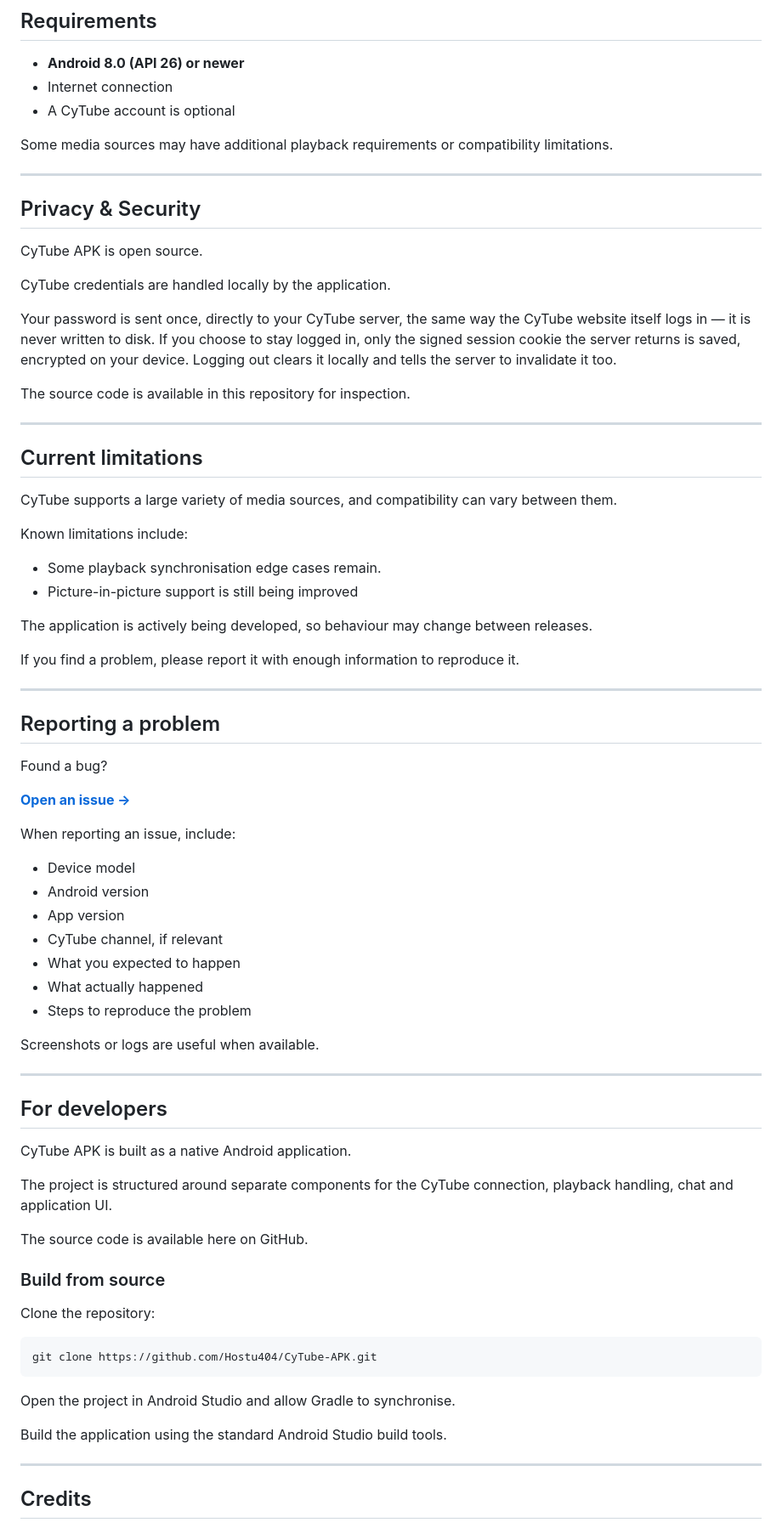
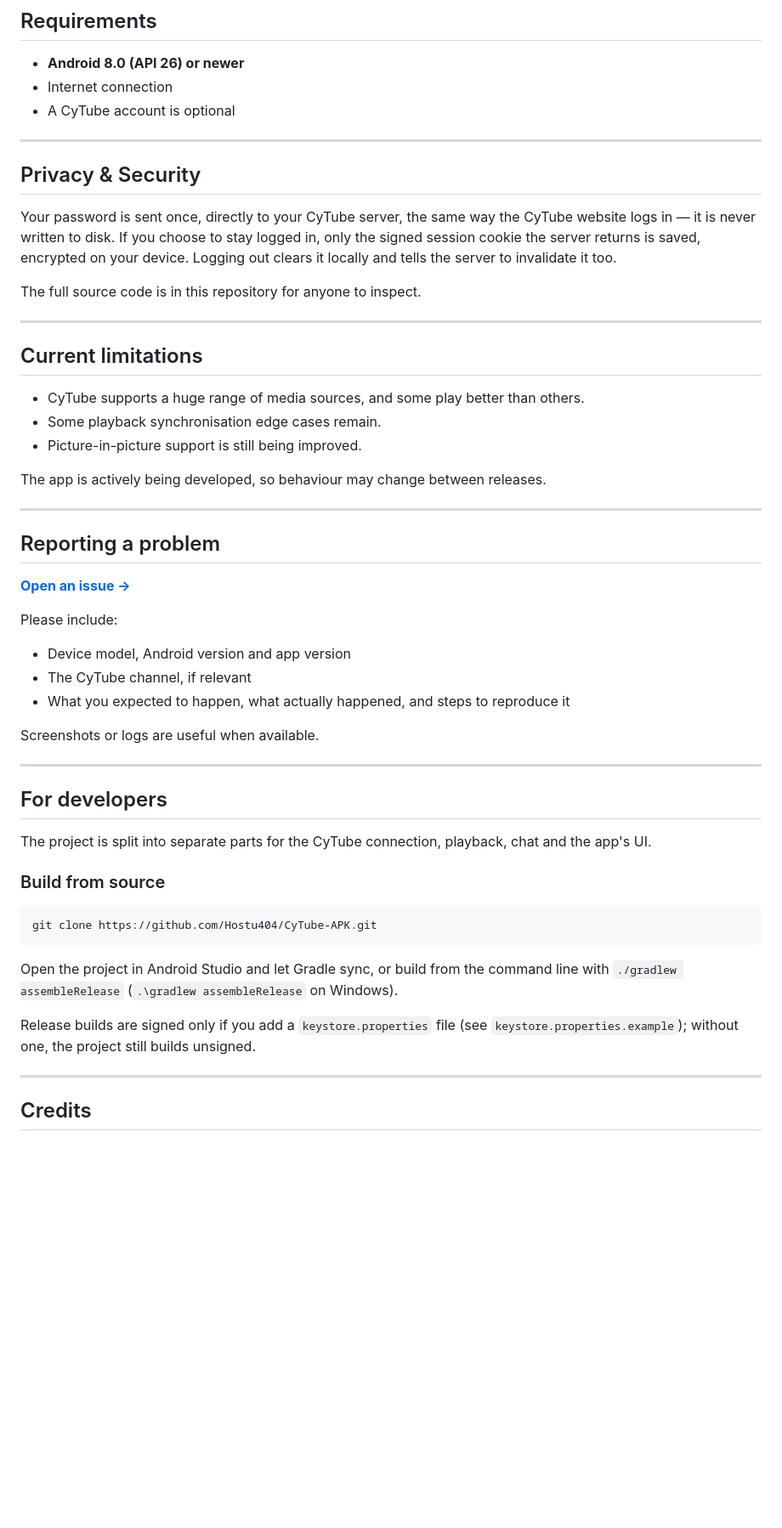
Before and after one commit to Hostu404/cytube-apk, a Markdown page: README.md, the part around one of its changes. Shown at 85% size. GitHub-like rendering; blank space fills up the shorter version.

````diff
--- a/README.md
+++ b/README.md
@@ -117,52 +83,35 @@ distributed as an open-source APK.
 * Internet connection
 * A CyTube account is optional
 
-Some media sources may have additional playback requirements or compatibility limitations.
-
 ---
 
 ## Privacy & Security
 
-CyTube APK is open source.
+Your password is sent once, directly to your CyTube server, the same way the CyTube website logs in — it is never written to disk. If you choose to stay logged in, only the signed session cookie the server returns is saved, encrypted on your device. Logging out clears it locally and tells the server to invalidate it too.
 
-CyTube credentials are handled locally by the application.
-
-Your password is sent once, directly to your CyTube server, the same way the CyTube website itself logs in — it is never written to disk. If you choose to stay logged in, only the signed session cookie the server returns is saved, encrypted on your device. Logging out clears it locally and tells the server to invalidate it too.
-
-The source code is available in this repository for inspection.
+The full source code is in this repository for anyone to inspect.
 
 ---
 
 ## Current limitations
 
-CyTube supports a large variety of media sources, and compatibility can vary between them.
+* CyTube supports a huge range of media sources, and some play better than others.
+* Some playback synchronisation edge cases remain.
+* Picture-in-picture support is still being improved.
 
-Known limitations include:
-
-* Some playback synchronisation edge cases remain.
-* Picture-in-picture support is still being improved
-
-The application is actively being developed, so behaviour may change between releases.
-
-If you find a problem, please report it with enough information to reproduce it.
+The app is actively being developed, so behaviour may change between releases.
 
 ---
 
 ## Reporting a problem
 
-Found a bug?
-
 [**Open an issue →**](https://github.com/Hostu404/CyTube-APK/issues)
 
-When reporting an issue, include:
+Please include:
 
-* Device model
-* Android version
-* App version
-* CyTube channel, if relevant
-* What you expected to happen
-* What actually happened
-* Steps to reproduce the problem
+* Device model, Android version and app version
+* The CyTube channel, if relevant
+* What you expected to happen, what actually happened, and steps to reproduce it
 
 Screenshots or logs are useful when available.
 
@@ -170,23 +119,17 @@ Screenshots or logs are useful when available.
 
 ## For developers
 
-CyTube APK is built as a native Android application.
-
-The project is structured around separate components for the CyTube connection, playback handling, chat and application UI.
-
-The source code is available here on GitHub.
+The project is split into separate parts for the CyTube connection, playback, chat and the app's UI.
 
 ### Build from source
-
-Clone the repository:
 
 ```bash
 git clone https://github.com/Hostu404/CyTube-APK.git
 ```
 
-Open the project in Android Studio and allow Gradle to synchronise.
+Open the project in Android Studio and let Gradle sync, or build from the command line with `./gradlew assembleRelease` (`.\gradlew assembleRelease` on Windows).
 
-Build the application using the standard Android Studio build tools.
+Release builds are signed only if you add a `keystore.properties` file (see `keystore.properties.example`); without one, the project still builds unsigned.
 
 ---
 
````
Also changed, not shown: other parts of README.md (+32 -66 lines).
